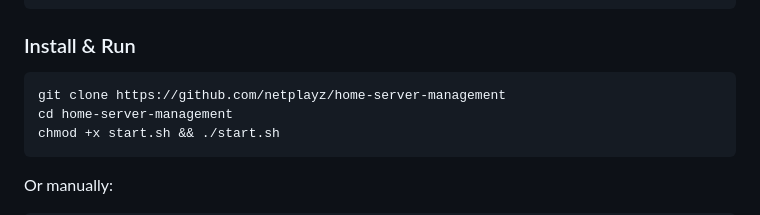
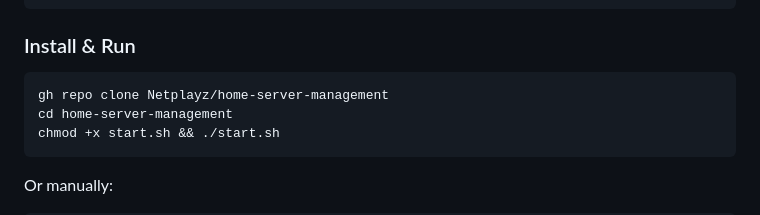
Before and after one commit to Netplayz/bytedock, a Markdown page: README.md, the part around the change. Rendered like a GitHub page.

````diff
--- a/README.md
+++ b/README.md
@@ -51,7 +51,7 @@ sudo usermod -aG docker $USER && newgrp docker
 ### Install & Run
 
 ```bash
-git clone https://github.com/netplayz/home-server-management
+gh repo clone Netplayz/home-server-management
 cd home-server-management
 chmod +x start.sh && ./start.sh
 ```
````
